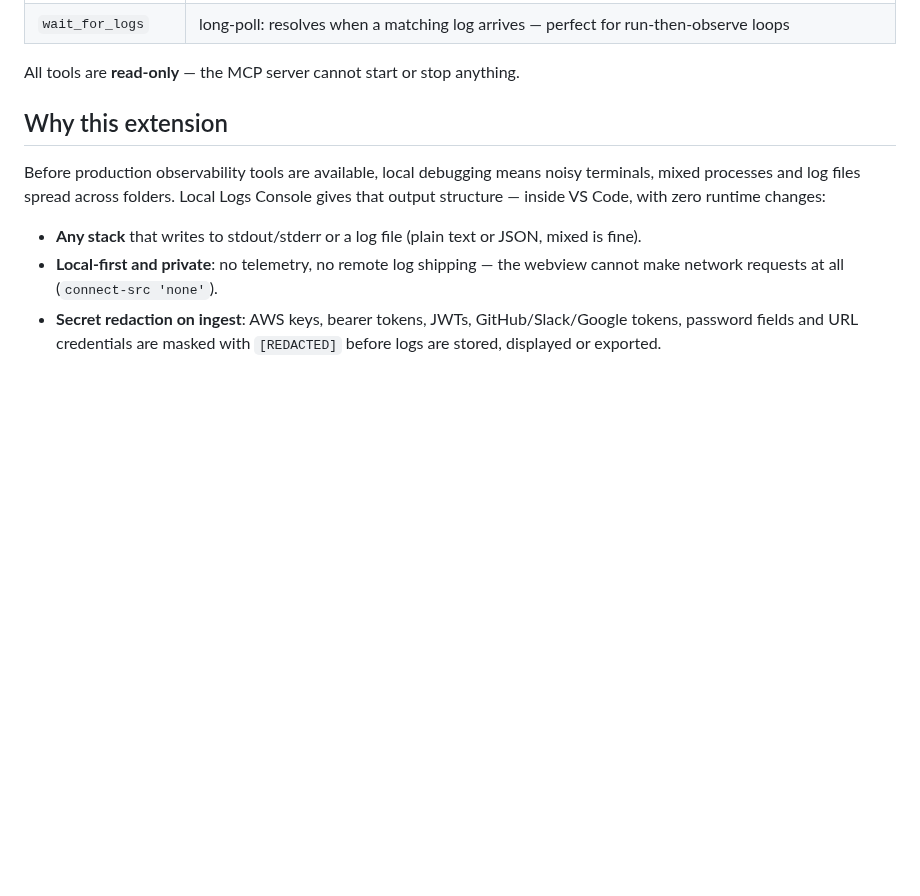
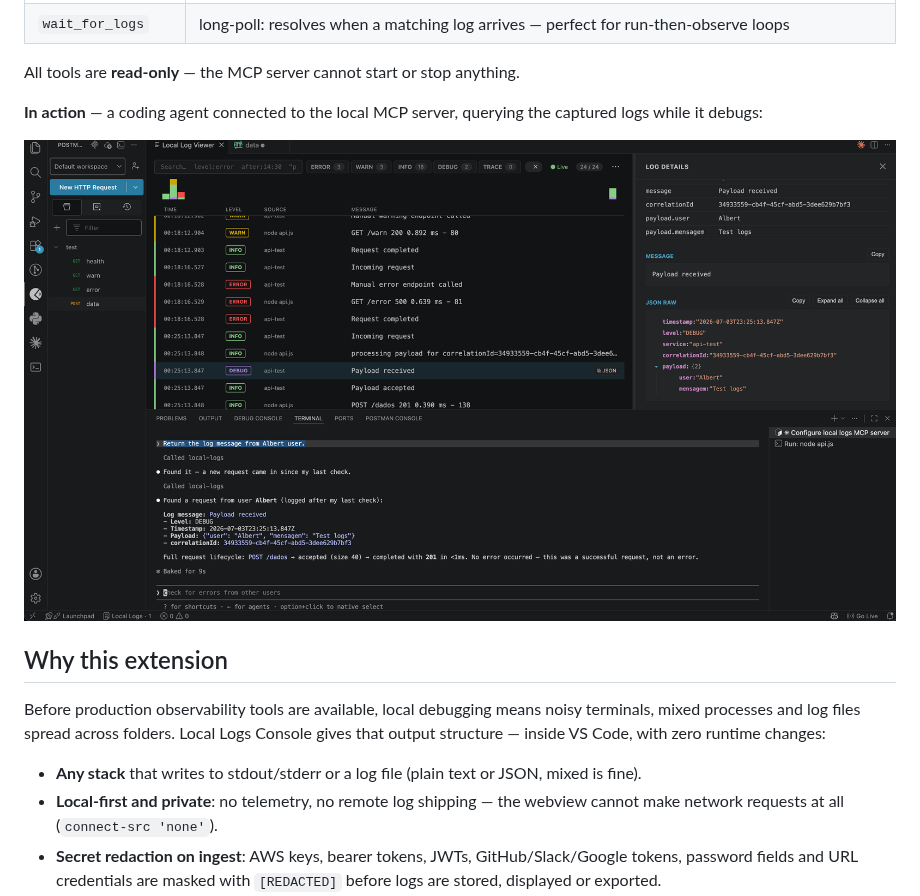
Before and after one commit to bobsk8/local-logs-console, a Markdown page: README.md, the part around the change. Rendered like a GitHub page; pictures changed too: docs/demo_img.png (added); blank space fills up the shorter version.

Commit message:
docs: add MCP server demo screenshot to README
Co-Authored-By: Claude Opus 4.8 (1M context) <noreply@anthropic.com>

```diff
--- a/README.md
+++ b/README.md
@@ -35,6 +35,10 @@ Everything the agent sees was **secret-redacted before storage**, the server bin
 | `wait_for_logs` | long-poll: resolves when a matching log arrives — perfect for run-then-observe loops |
 
 All tools are **read-only** — the MCP server cannot start or stop anything.
+
+**In action** — a coding agent connected to the local MCP server, querying the captured logs while it debugs:
+
+![Claude Code querying the local MCP server for captured logs](https://raw.githubusercontent.com/bobsk8/local-logs-console/main/docs/demo_img.png)
 
 ## Why this extension
 
```
